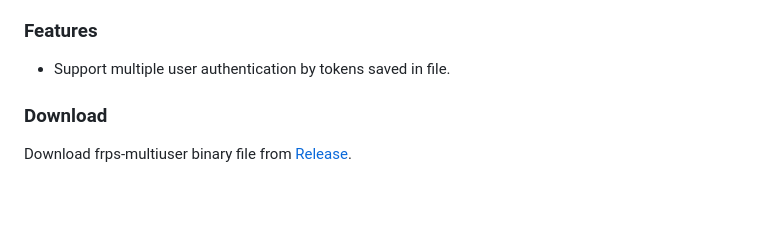
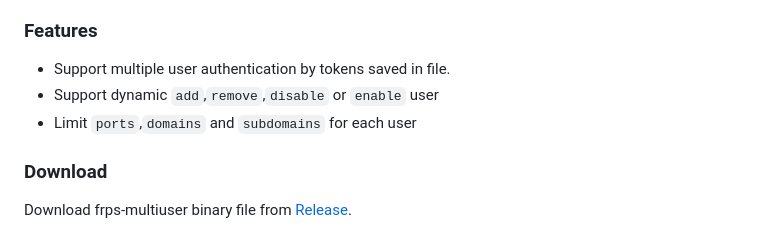
Before and after one commit to yhl452493373/frps-panel, a Markdown page: README.md, the part around the change. Drawn GitHub-style; blank space fills up the shorter version.

```diff
--- a/README.md
+++ b/README.md
@@ -28,6 +28,8 @@ frps-multiuser will run as one single process and accept HTTP requests from frps
 ### Features
 
 * Support multiple user authentication by tokens saved in file.
+* Support dynamic `add`,`remove`,`disable` or `enable` user
+* Limit `ports`,`domains` and `subdomains` for each user
 
 ### Download
 
```
Also changed, not shown: README_zh.md (+2 -0 lines).
